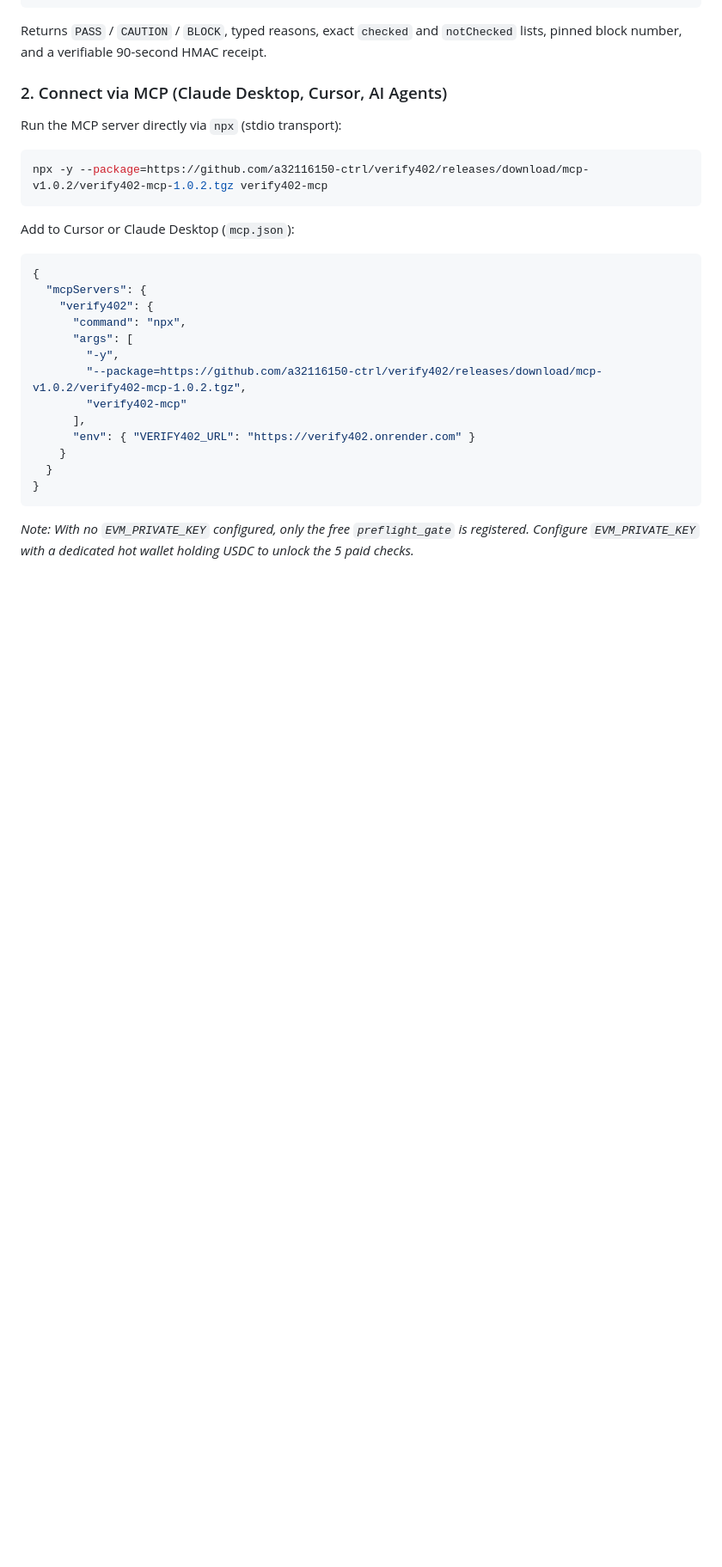
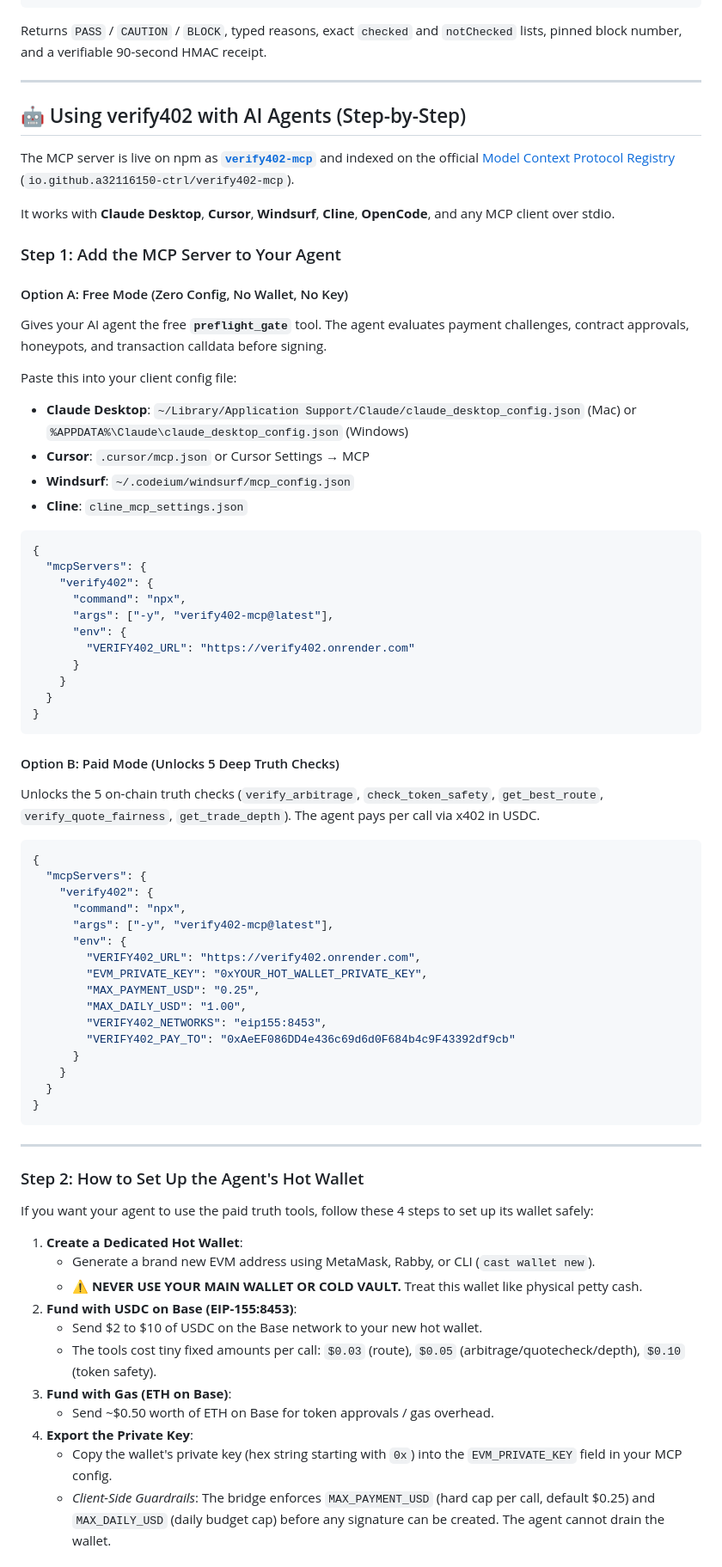
Before and after one commit to a32116150-ctrl/verify402, a Markdown page: README.md, the part around one of its changes. Shown at 86% size. GitHub-like rendering; blank space fills up the shorter version.

Commit message:
docs: document published verify402-mcp npm package and complete step-by-step AI agent integration guide

````diff
--- a/README.md
+++ b/README.md
@@ -34,27 +36,76 @@ curl -sS -X POST https://verify402.onrender.com/preflight \
 
 Returns `PASS` / `CAUTION` / `BLOCK`, typed reasons, exact `checked` and `notChecked` lists, pinned block number, and a verifiable 90-second HMAC receipt.
 
-### 2. Connect via MCP (Claude Desktop, Cursor, AI Agents)
-Run the MCP server directly via `npx` (stdio transport):
+---
 
-```bash
-npx -y --package=https://github.com/a32116150-ctrl/verify402/releases/download/mcp-v1.0.2/verify402-mcp-1.0.2.tgz verify402-mcp
-```
+## 🤖 Using verify402 with AI Agents (Step-by-Step)
 
-Add to Cursor or Claude Desktop (`mcp.json`):
+The MCP server is live on npm as **[`verify402-mcp`](https://www.npmjs.com/package/verify402-mcp)** and indexed on the official [Model Context Protocol Registry](https://registry.modelcontextprotocol.io/) (`io.github.a32116150-ctrl/verify402-mcp`).
+
+It works with **Claude Desktop**, **Cursor**, **Windsurf**, **Cline**, **OpenCode**, and any MCP client over stdio.
+
+### Step 1: Add the MCP Server to Your Agent
+
+#### Option A: Free Mode (Zero Config, No Wallet, No Key)
+Gives your AI agent the free **`preflight_gate`** tool. The agent evaluates payment challenges, contract approvals, honeypots, and transaction calldata before signing.
+
+Paste this into your client config file:
+- **Claude Desktop**: `~/Library/Application Support/Claude/claude_desktop_config.json` (Mac) or `%APPDATA%\Claude\claude_desktop_config.json` (Windows)
+- **Cursor**: `.cursor/mcp.json` or Cursor Settings → MCP
+- **Windsurf**: `~/.codeium/windsurf/mcp_config.json`
+- **Cline**: `cline_mcp_settings.json`
+
 ```json
 {
   "mcpServers": {
     "verify402": {
       "command": "npx",
-      "args": [
-        "-y",
-        "--package=https://github.com/a32116150-ctrl/verify402/releases/download/mcp-v1.0.2/verify402-mcp-1.0.2.tgz",
-        "verify402-mcp"
-      ],
-      "env": { "VERIFY402_URL": "https://verify402.onrender.com" }
+      "args": ["-y", "verify402-mcp@latest"],
+      "env": {
+        "VERIFY402_URL": "https://verify402.onrender.com"
+      }
     }
   }
 }
 ```
-*Note: With no `EVM_PRIVATE_KEY` configured, only the free `preflight_gate` is registered. Configure `EVM_PRIVATE_KEY` with a dedicated hot wallet holding USDC to unlock the 5 paid checks.*
+
+#### Option B: Paid Mode (Unlocks 5 Deep Truth Checks)
+Unlocks the 5 on-chain truth checks (`verify_arbitrage`, `check_token_safety`, `get_best_route`, `verify_quote_fairness`, `get_trade_depth`). The agent pays per call via x402 in USDC.
+
+```json
+{
+  "mcpServers": {
+    "verify402": {
+      "command": "npx",
+      "args": ["-y", "verify402-mcp@latest"],
+      "env": {
+        "VERIFY402_URL": "https://verify402.onrender.com",
+        "EVM_PRIVATE_KEY": "0xYOUR_HOT_WALLET_PRIVATE_KEY",
+        "MAX_PAYMENT_USD": "0.25",
+        "MAX_DAILY_USD": "1.00",
+        "VERIFY402_NETWORKS": "eip155:8453",
+        "VERIFY402_PAY_TO": "0xAeEF086DD4e436c69d6d0F684b4c9F43392df9cb"
+      }
+    }
+  }
+}
+```
+
+---
+
+### Step 2: How to Set Up the Agent's Hot Wallet
+
+If you want your agent to use the paid truth tools, follow these 4 steps to set up its wallet safely:
+
+1. **Create a Dedicated Hot Wallet**:
+   - Generate a brand new EVM address using MetaMask, Rabby, or CLI (`cast wallet new`).
+   - ⚠️ **NEVER USE YOUR MAIN WALLET OR COLD VAULT.** Treat this wallet like physical petty cash.
+2. **Fund with USDC on Base (EIP-155:8453)**:
+   - Send $2 to $10 of USDC on the Base network to your new hot wallet.
+   - The tools cost tiny fixed amounts per call: `$0.03` (route), `$0.05` (arbitrage/quotecheck/depth), `$0.10` (token safety).
+3. **Fund with Gas (ETH on Base)**:
+   - Send ~$0.50 worth of ETH on Base for token approvals / gas overhead.
+4. **Export the Private Key**:
+   - Copy the wallet's private key (hex string starting with `0x`) into the `EVM_PRIVATE_KEY` field in your MCP config.
+   - *Client-Side Guardrails*: The bridge enforces `MAX_PAYMENT_USD` (hard cap per call, default $0.25) and `MAX_DAILY_USD` (daily budget cap) before any signature can be created. The agent cannot drain the wallet.
+
````
Also changed, not shown: other parts of README.md (+17 -1 lines), docs/ai-agent-guide.md (added, +163 -0 lines), mcp-bridge/README.md (+71 -59 lines).
